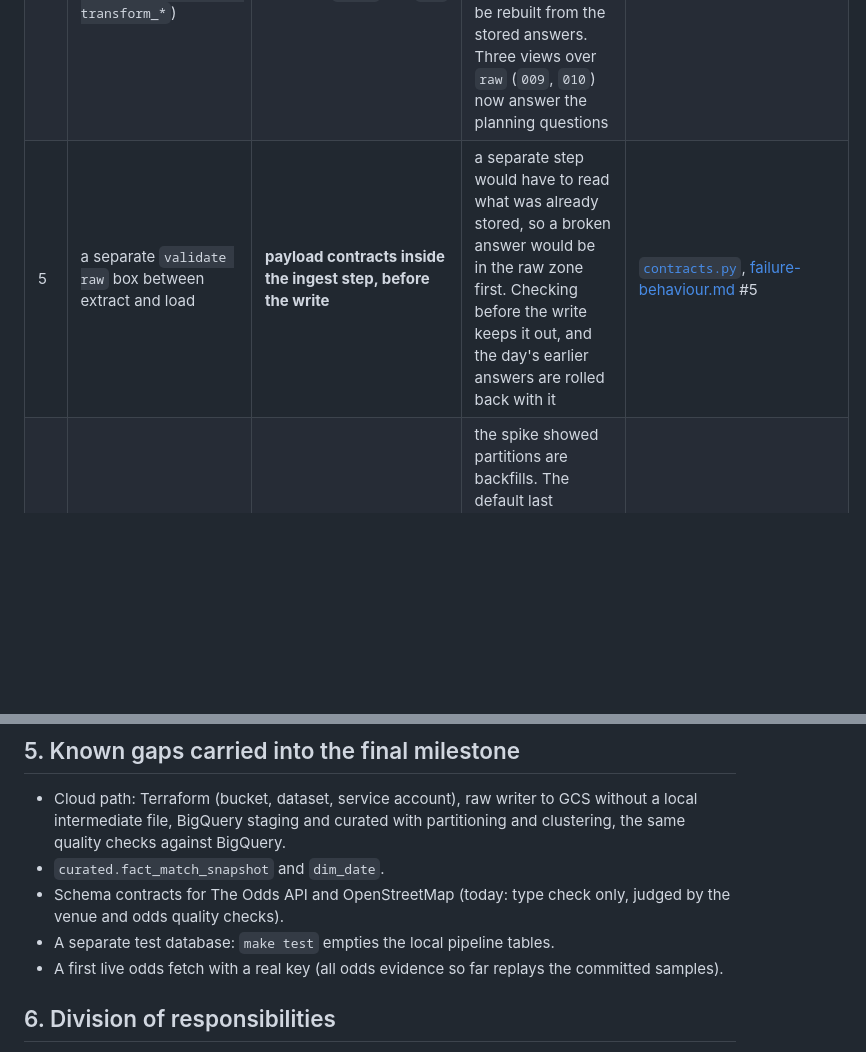
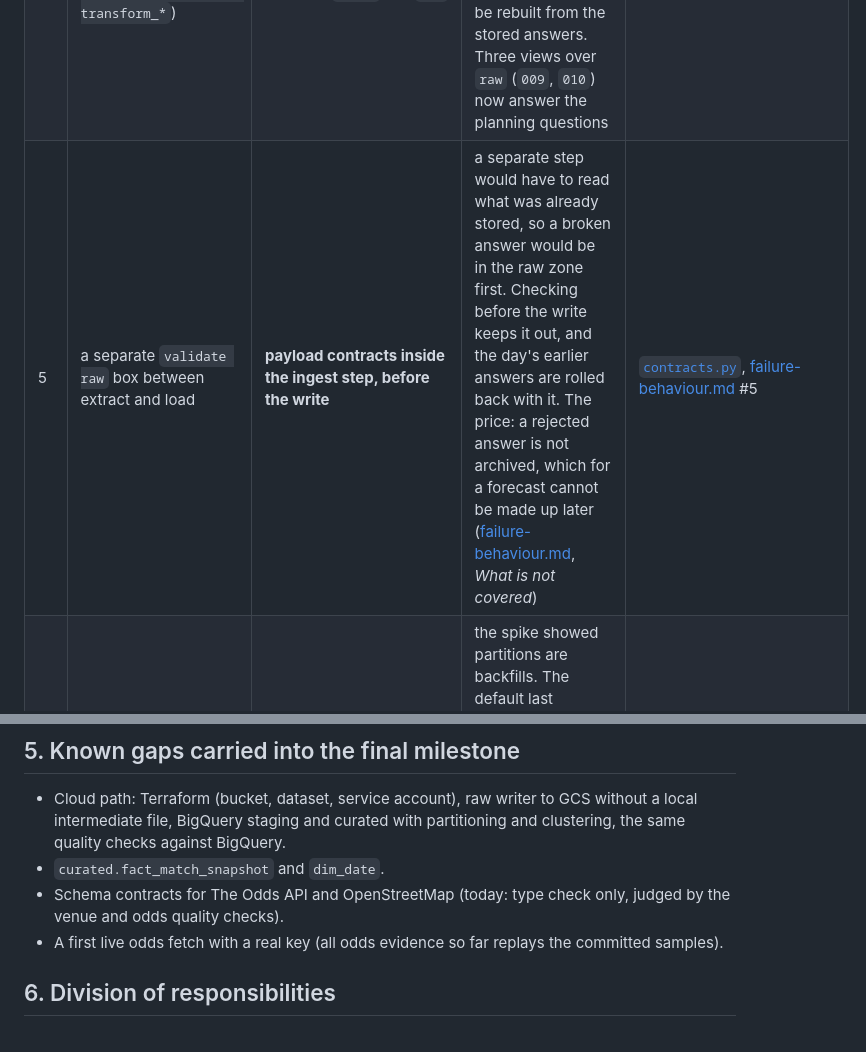
Before and after one commit to Elias-Martinelli/deng, a Markdown page: docs/architecture/architecture-v0.2.md, 2 parts joined by grey strips. Drawn GitHub-style; blank space fills up the shorter version.

```diff
--- a/docs/architecture/architecture-v0.2.md
+++ b/docs/architecture/architecture-v0.2.md
@@ -82,7 +82,7 @@ Order inside **ingest**, and why it is this order
 | 2 | fetch `teams/{id}/matches` for 36 clubs, so form covers domestic leagues too | **Champions League matches only**; form windows carry `matches_considered` | 11 of 36 clubs have no domestic data on the free tier. Mixing covered and uncovered clubs would make the same feature mean different things per club | [ADR-004](../adr/ADR-004-champions-league-scope.md) |
 | 3 | "free tier = current season only" (assumed) | **past seasons are ingested once each** (`FOOTBALL_DATA_SEASONS`, load strategy `ONCE`) | the exploration run disproved the assumption: `?season=2023` answers. A finished season never changes, so it is one request, not a daily one | [api-exploration.md](../evidence/api-exploration.md) |
 | 4 | one job interleaving extract and transform steps (`ingest_fixtures → … → ingest_weather → transform_*`) | **ingest everything first, transform afterwards**; ingestion may read only the APIs, `data/` and `raw` | before the restructure, 14 lines of ingestion code read `staging`/`curated`, so a transformation had to run mid-ingestion and the product could not be rebuilt from the stored answers. Three views over `raw` (`009`, `010`) now answer the planning questions | [restructure.md](../evidence/restructure.md), `tests/test_layering.py` |
-| 5 | a separate `validate raw` box between extract and load | **payload contracts inside the ingest step, before the write** | a separate step would have to read what was already stored, so a broken answer would be in the raw zone first. Checking before the write keeps it out, and the day's earlier answers are rolled back with it | [`contracts.py`](../../src/deng/sources/contracts.py), [failure-behaviour.md](../failure-behaviour.md) #5 |
+| 5 | a separate `validate raw` box between extract and load | **payload contracts inside the ingest step, before the write** | a separate step would have to read what was already stored, so a broken answer would be in the raw zone first. Checking before the write keeps it out, and the day's earlier answers are rolled back with it. The price: a rejected answer is not archived, which for a forecast cannot be made up later ([failure-behaviour.md](../failure-behaviour.md), *What is not covered*) | [`contracts.py`](../../src/deng/sources/contracts.py), [failure-behaviour.md](../failure-behaviour.md) #5 |
 | 6 | Dagster *proposed* | Dagster **accepted**; daily partitions with `end_offset=1`; a second unpartitioned job for odds | the spike showed partitions are backfills. The default last partition is *yesterday*, which would have stored today's API state under yesterday's date, hence the offset. Odds belong to a minute, not a day, so they cannot share the partitioned job | [ADR-002](../adr/ADR-002-workflow-orchestrator.md) |
 | 7 | transformation tool open (dbt or plain SQL) | **plain SQL files** run in order by a 158-line Python runner; the odds event matcher is Python inside the transformation | 13 files, no macros needed; one fewer tool to explain and install. Fuzzy name matching is not something SQL does well | [`transformation/runner.py`](../../src/deng/transformation/runner.py) |
 | 8 | `fact_match_snapshot` from the midterm on | **deferred to the final**; `curated.model_features` (a view, one row per match) is the interim product | the snapshot is only meaningful with several weeks of daily runs behind it, and its partitioning is a BigQuery question. The view gives a model-ready table now without anything to keep in sync | backlog 6.5, 6.8 |
@@ -134,7 +134,6 @@ keys, daily batch, Docker Compose with one network, Dagster, and the cloud targe
 * `curated.fact_match_snapshot` and `dim_date`.
 * Schema contracts for The Odds API and OpenStreetMap (today: type check only,
   judged by the venue and odds quality checks).
-* A separate test database: `make test` empties the local pipeline tables.
 * A first live odds fetch with a real key (all odds evidence so far replays the
   committed samples).
 
```
Also changed, not shown: docs/failure-behaviour.md (+10 -0 lines).
